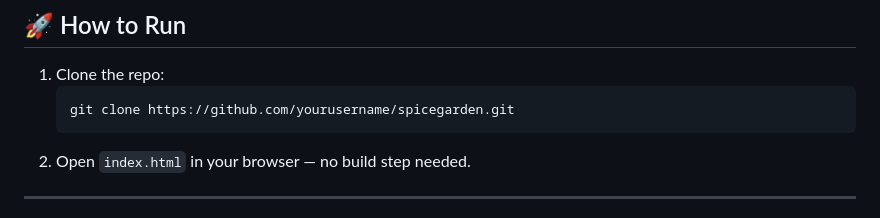
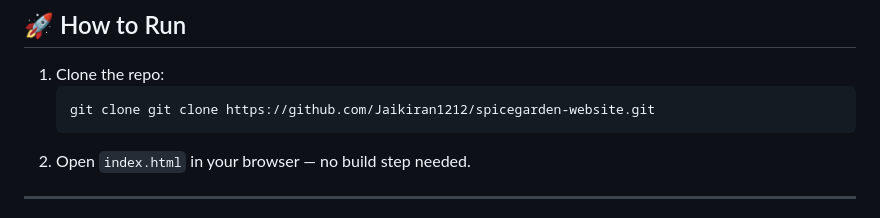
Before and after one commit to Jaikiran1212/spicegarden-website, a Markdown page: README.md, the part around the change. Drawn GitHub-style.

Commit message:
your message

````diff
--- a/README.md
+++ b/README.md
@@ -55,7 +55,7 @@ spicegarden/
 
 1. Clone the repo:
    ```bash
-   git clone https://github.com/yourusername/spicegarden.git
+   git clone git clone https://github.com/Jaikiran1212/spicegarden-website.git
    ```
 2. Open `index.html` in your browser — no build step needed.
 
````
